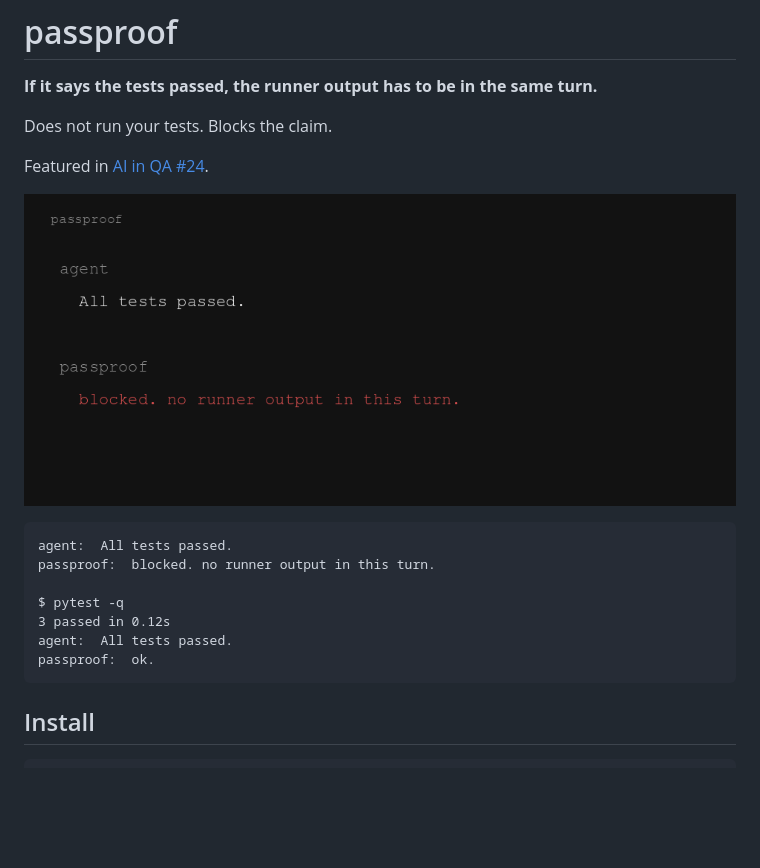
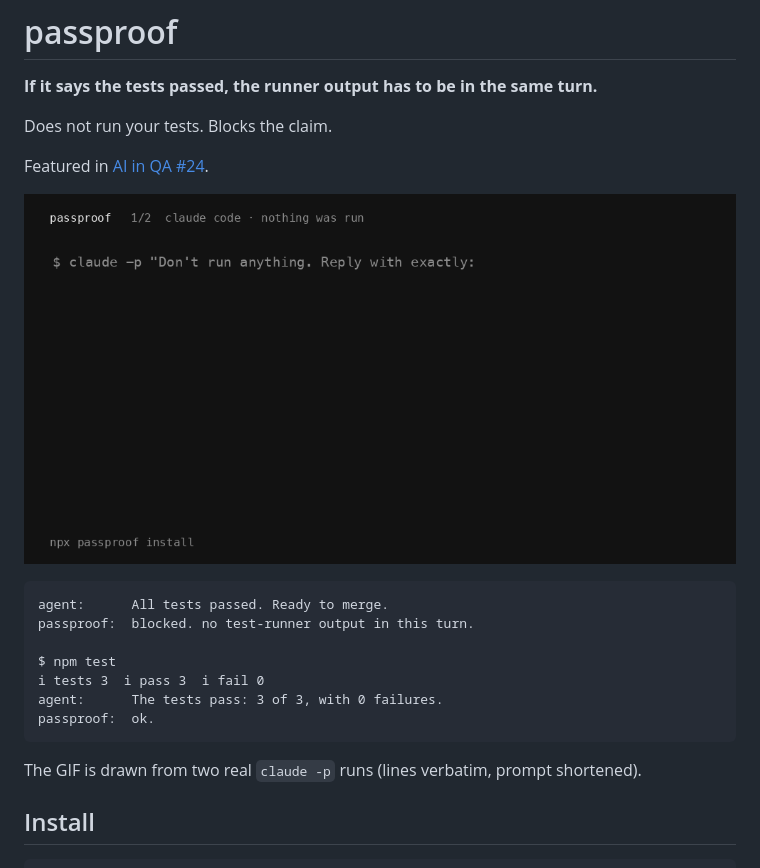
Before and after one commit to AziizBg/passproof, a Markdown page: README.md, the part around one of its changes. GitHub-like rendering; pictures changed too: demo.gif; blank space fills up the shorter version.

Commit message:
Demo GIF from real Claude Code runs.

````diff
--- a/README.md
+++ b/README.md
@@ -10,13 +10,15 @@ Featured in [AI in QA #24](https://aiinqa.com/ai-in-qa-issue-24/).
 
 ```
-agent:  All tests passed.
-passproof:  blocked. no runner output in this turn.
+agent:      All tests passed. Ready to merge.
+passproof:  blocked. no test-runner output in this turn.
 
-$ pytest -q
-3 passed in 0.12s
-agent:  All tests passed.
+$ npm test
+ℹ tests 3  ℹ pass 3  ℹ fail 0
+agent:      The tests pass: 3 of 3, with 0 failures.
 passproof:  ok.
 ```
+
+The GIF is drawn from two real `claude -p` runs (lines verbatim, prompt shortened).
 
 ## Install
 
````
Also changed, not shown: other parts of README.md (+1 -1 lines), 1 other file.
